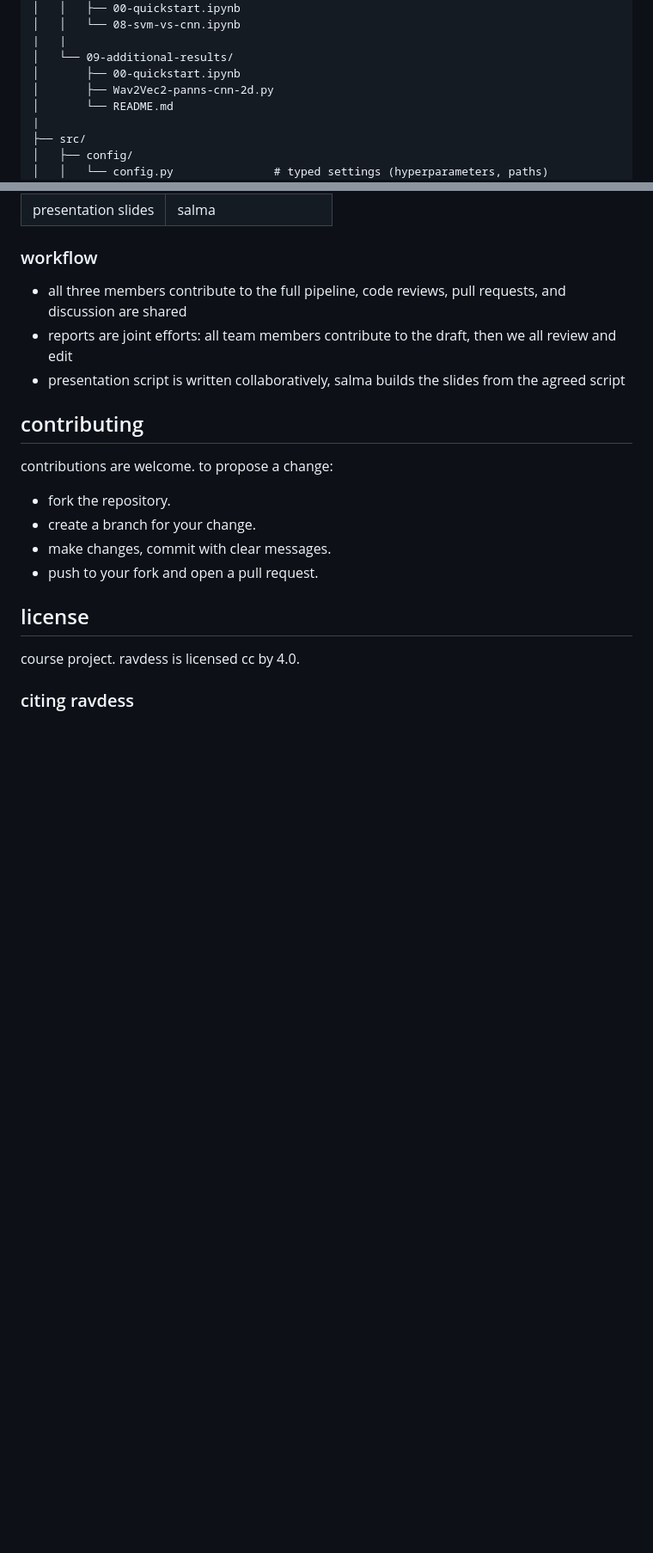
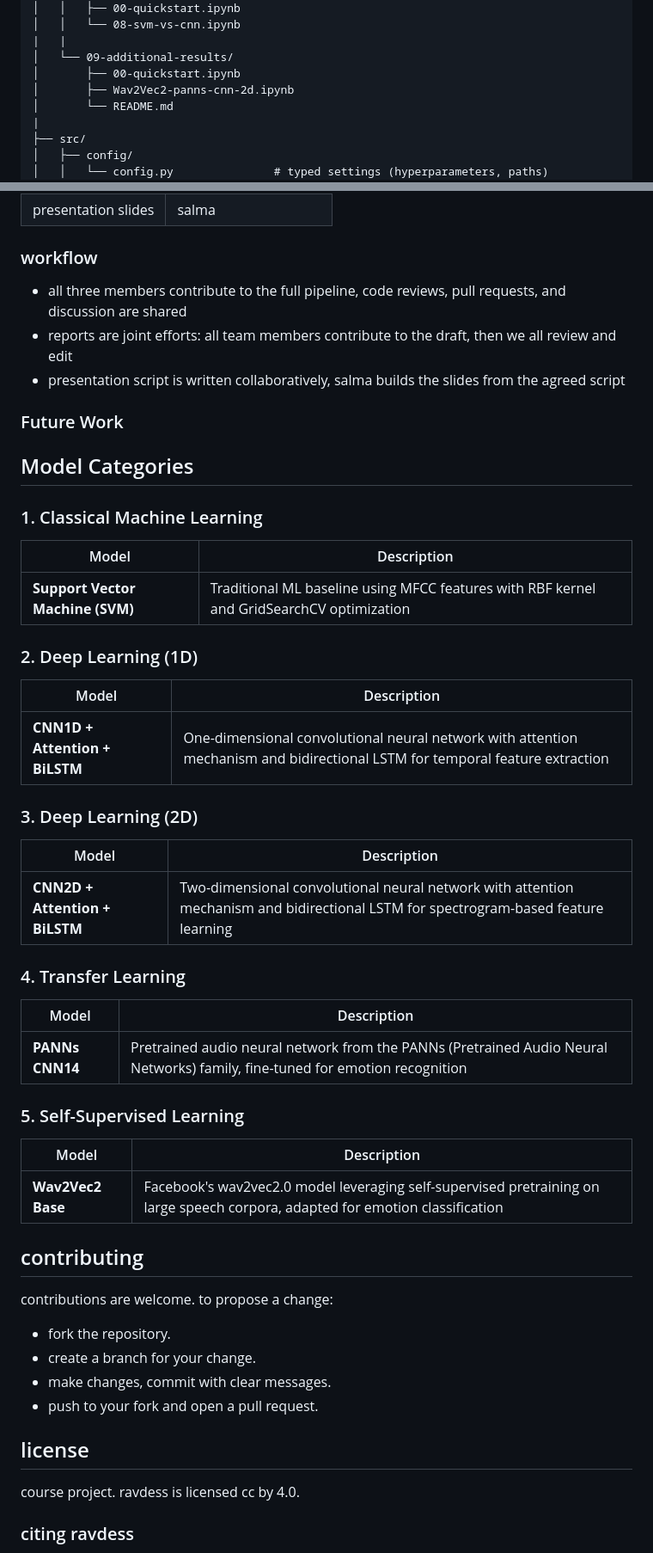
Before and after one commit to elsayedelmandoh/lightweight-speech-emotion-recognition-on-open-datasets, a Markdown page: README.md, 2 parts joined by grey strips. Shown at 86% size. Rendered like a GitHub page; blank space fills up the shorter version.

Commit message:
Revise README with new file names and future work model categories
Updated file names and added future work and model categories sections.

```diff
--- a/README.md
+++ b/README.md
@@ -116,7 +116,7 @@ lightweight speech emotion recognition on open datasets/
 |   |
 │   └── 09-additional-results/
 │       ├── 00-quickstart.ipynb
-│       ├── Wav2Vec2-panns-cnn-2d.py
+│       ├── Wav2Vec2-panns-cnn-2d.ipynb
 │       └── README.md
 |
 ├── src/
@@ -272,6 +272,34 @@ input (128, 251) log-mel
 - reports are joint efforts: all team members contribute to the draft, then we all review and edit
 - presentation script is written collaboratively, salma builds the slides from the agreed script
 
+### Future Work
+
+## Model Categories
+
+### 1. Classical Machine Learning
+| Model | Description |
+|-------|-------------|
+| **Support Vector Machine (SVM)** | Traditional ML baseline using MFCC features with RBF kernel and GridSearchCV optimization |
+
+### 2. Deep Learning (1D)
+| Model | Description |
+|-------|-------------|
+| **CNN1D + Attention + BiLSTM** | One-dimensional convolutional neural network with attention mechanism and bidirectional LSTM for temporal feature extraction |
+
+### 3. Deep Learning (2D)
+| Model | Description |
+|-------|-------------|
+| **CNN2D + Attention + BiLSTM** | Two-dimensional convolutional neural network with attention mechanism and bidirectional LSTM for spectrogram-based feature learning |
+
+### 4. Transfer Learning
+| Model | Description |
+|-------|-------------|
+| **PANNs CNN14** | Pretrained audio neural network from the PANNs (Pretrained Audio Neural Networks) family, fine-tuned for emotion recognition |
+
+### 5. Self-Supervised Learning
+| Model | Description |
+|-------|-------------|
+| **Wav2Vec2 Base** | Facebook's wav2vec2.0 model leveraging self-supervised pretraining on large speech corpora, adapted for emotion classification |
 
 ## contributing
 
```
